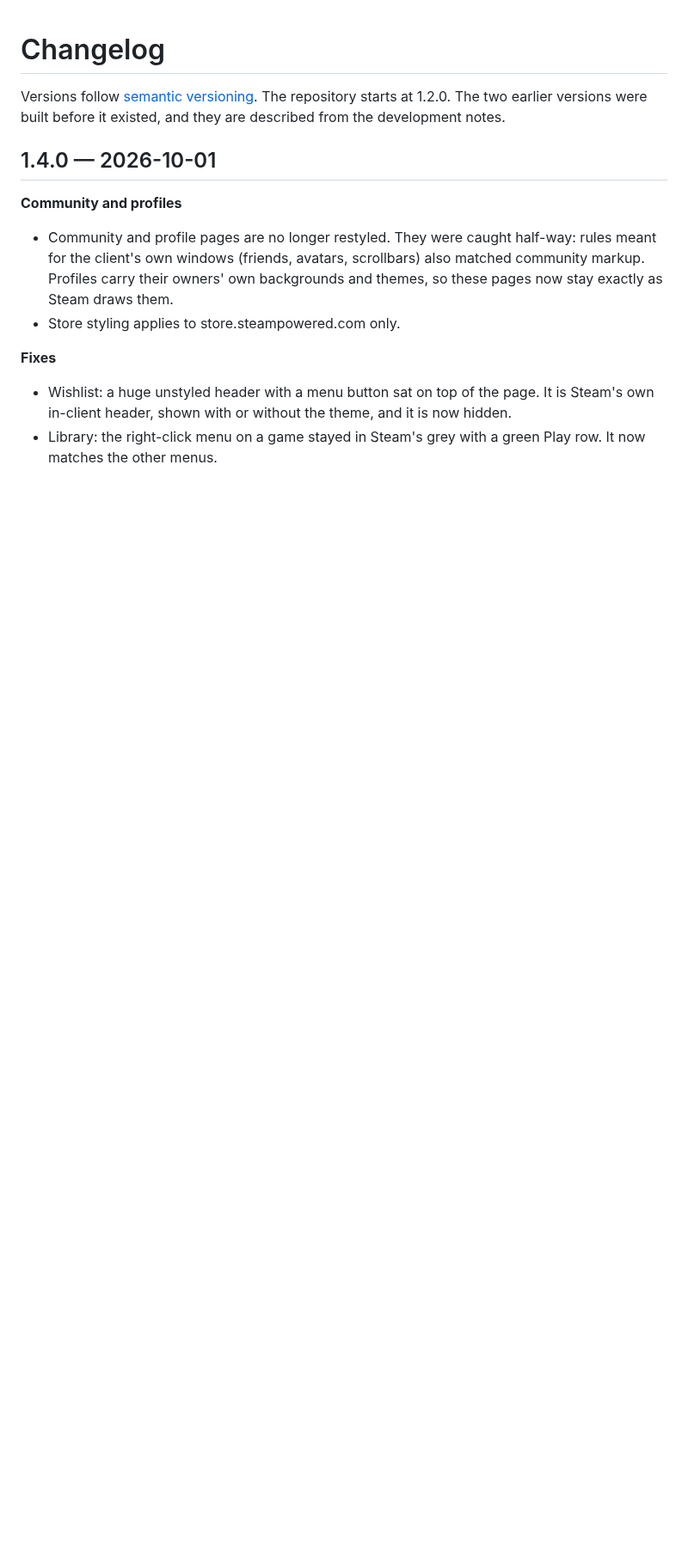
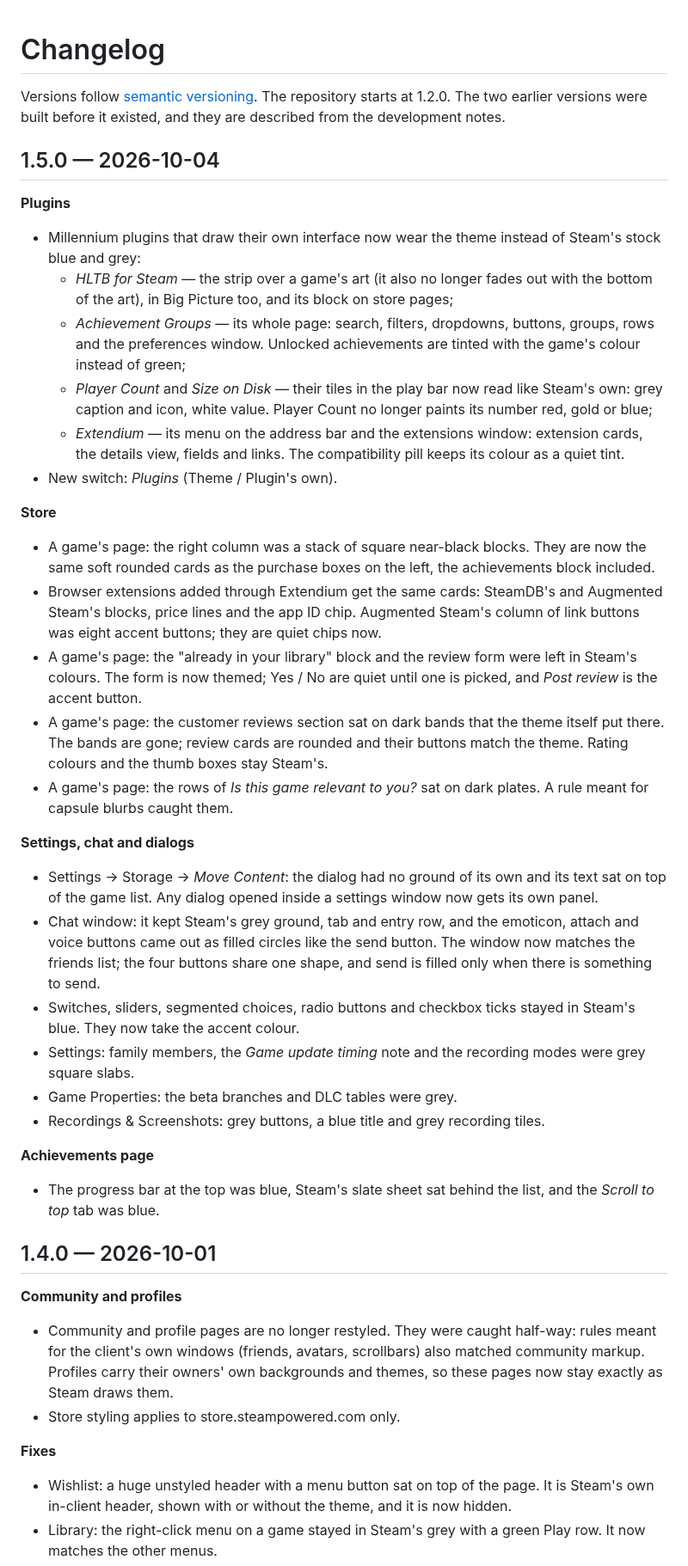
Before and after one commit to Yareli0i/glass-dusk, a Markdown page: CHANGELOG.md, the part around the change. Shown at 86% size. GitHub-like rendering; blank space fills up the shorter version.

```diff
--- a/CHANGELOG.md
+++ b/CHANGELOG.md
@@ -1,6 +1,34 @@
 # Changelog
 
 Versions follow [semantic versioning](https://semver.org). The repository starts at 1.2.0. The two earlier versions were built before it existed, and they are described from the development notes.
+
+## 1.5.0 — 2026-10-04
+
+**Plugins**
+- Millennium plugins that draw their own interface now wear the theme instead of Steam's stock blue and grey:
+  - *HLTB for Steam* — the strip over a game's art (it also no longer fades out with the bottom of the art), in Big Picture too, and its block on store pages;
+  - *Achievement Groups* — its whole page: search, filters, dropdowns, buttons, groups, rows and the preferences window. Unlocked achievements are tinted with the game's colour instead of green;
+  - *Player Count* and *Size on Disk* — their tiles in the play bar now read like Steam's own: grey caption and icon, white value. Player Count no longer paints its number red, gold or blue;
+  - *Extendium* — its menu on the address bar and the extensions window: extension cards, the details view, fields and links. The compatibility pill keeps its colour as a quiet tint.
+- New switch: *Plugins* (Theme / Plugin's own).
+
+**Store**
+- A game's page: the right column was a stack of square near-black blocks. They are now the same soft rounded cards as the purchase boxes on the left, the achievements block included.
+- Browser extensions added through Extendium get the same cards: SteamDB's and Augmented Steam's blocks, price lines and the app ID chip. Augmented Steam's column of link buttons was eight accent buttons; they are quiet chips now.
+- A game's page: the "already in your library" block and the review form were left in Steam's colours. The form is now themed; Yes / No are quiet until one is picked, and *Post review* is the accent button.
+- A game's page: the customer reviews section sat on dark bands that the theme itself put there. The bands are gone; review cards are rounded and their buttons match the theme. Rating colours and the thumb boxes stay Steam's.
+- A game's page: the rows of *Is this game relevant to you?* sat on dark plates. A rule meant for capsule blurbs caught them.
+
+**Settings, chat and dialogs**
+- Settings → Storage → *Move Content*: the dialog had no ground of its own and its text sat on top of the game list. Any dialog opened inside a settings window now gets its own panel.
+- Chat window: it kept Steam's grey ground, tab and entry row, and the emoticon, attach and voice buttons came out as filled circles like the send button. The window now matches the friends list; the four buttons share one shape, and send is filled only when there is something to send.
+- Switches, sliders, segmented choices, radio buttons and checkbox ticks stayed in Steam's blue. They now take the accent colour.
+- Settings: family members, the *Game update timing* note and the recording modes were grey square slabs.
+- Game Properties: the beta branches and DLC tables were grey.
+- Recordings & Screenshots: grey buttons, a blue title and grey recording tiles.
+
+**Achievements page**
+- The progress bar at the top was blue, Steam's slate sheet sat behind the list, and the *Scroll to top* tab was blue.
 
 ## 1.4.0 — 2026-10-01
 
```
Also changed, not shown: DEVELOPMENT.md (+10 -0 lines), README.md (+5 -2 lines), images/plugins.jpg (added), 5 other files.
